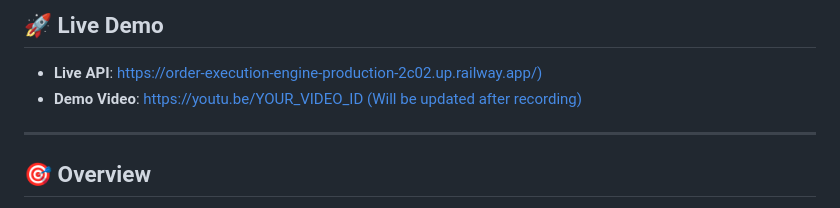
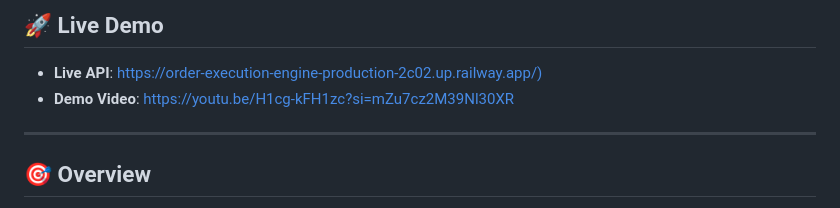
Before and after one commit to hemanth-chakravarthy/Order-execution-engine, a Markdown page: README.md, the part around the change. GitHub-like rendering.

Commit message:
Update README with project details and setup instructions

```diff
--- a/README.md
+++ b/README.md
@@ -5,7 +5,7 @@ A high-performance order execution engine for DEX trading with intelligent routi
 ## 🚀 Live Demo
 
 - **Live API**: [https://order-execution-engine-production-2c02.up.railway.app/)](https://order-execution-engine-production-2c02.up.railway.app/)
-- **Demo Video**: [https://youtu.be/YOUR_VIDEO_ID (Will be updated after recording)](https://youtu.be/H1cg-kFH1zc?si=mZu7cz2M39Nl30XR)
+- **Demo Video**: [https://youtu.be/H1cg-kFH1zc?si=mZu7cz2M39Nl30XR](https://youtu.be/H1cg-kFH1zc?si=mZu7cz2M39Nl30XR)
 ---
 
 ## 🎯 Overview
```
